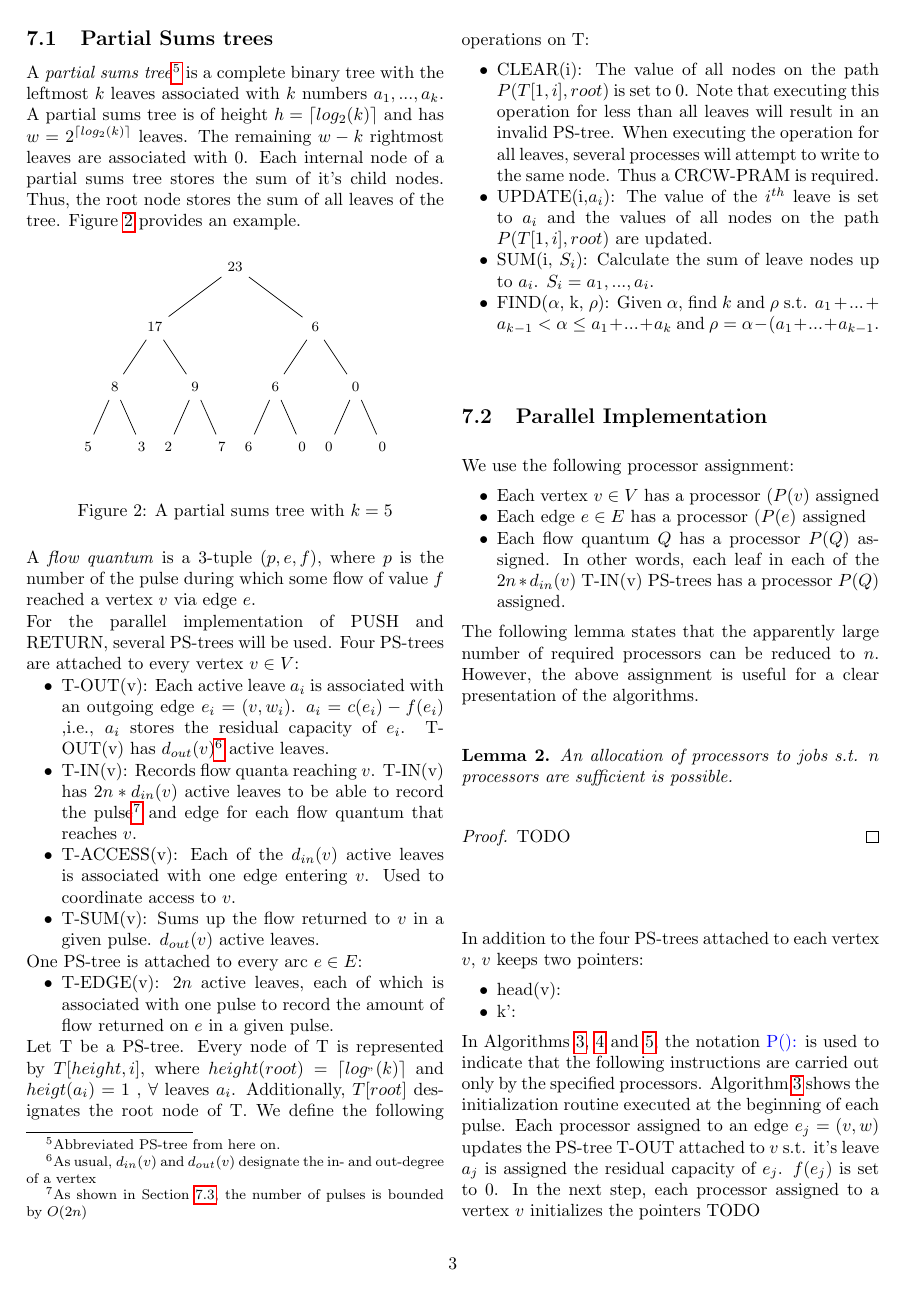
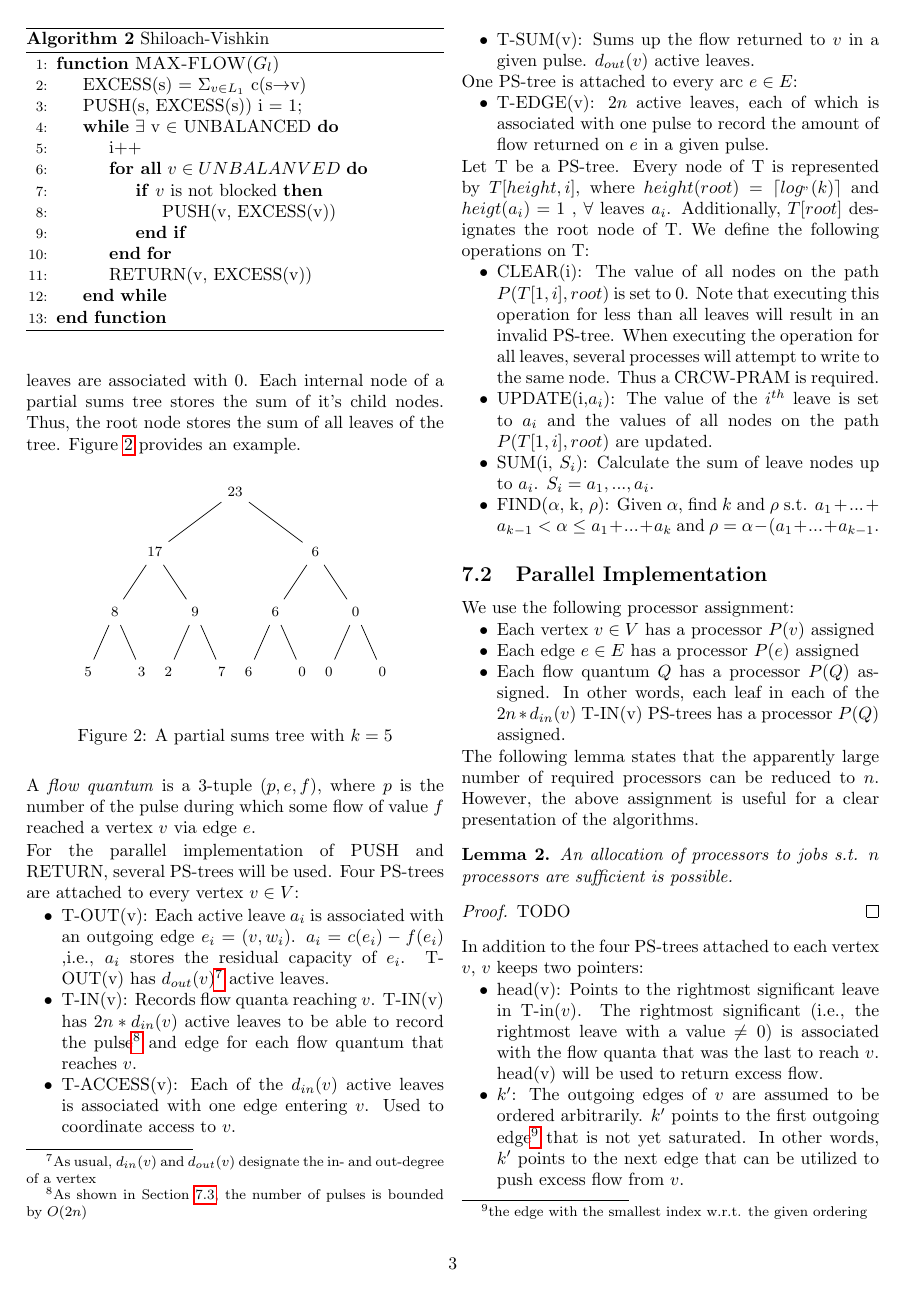
Before and after one commit to mortyma/Seminar1, a LaTeX document (seminar_paper/seminar_paper.tex): page 3 of 5 before the commit and page 3 of 6 after it. Compiled offline with pdfLaTeX.

Commit message:
ADD explain head(v) and k(v)

```diff
--- a/seminar_paper/seminar_paper.tex
+++ b/seminar_paper/seminar_paper.tex
@@ -293,11 +294,11 @@ TODO
 
 In addition to the four PS-trees attached to each vertex $v$, $v$ keeps two pointers:
 \begin{itemize}
-	\item head(v): %TODO
-	\item k':
+	\item head(v): Points to the rightmost significant leave in T-in($v$). The rightmost significant (i.e., the rightmost leave with a value $\neq 0$) is associated with the flow quanta that was the last to reach $v$. head(v) will be used to return excess flow.
+	\item $k'$: The outgoing edges of $v$ are assumed to be ordered arbitrarily. $k'$ points to the first outgoing edge\footnote{the edge with the smallest index w.r.t. the given ordering} that is not yet saturated. In other words, $k'$ points to the next edge that can be utilized to push excess flow from $v$.
 \end{itemize}
 
-In Algorithms \ref{algo:sv_init}, \ref{algo:sv_push} and \ref{algo:sv_return}, the notation \textcolor{blue}{P():} is used to indicate that the following instructions are carried out only by the specified processors. Algorithm \ref{algo:sv_init} shows the initialization routine executed at the beginning of each pulse. Each processor assigned to an edge $e_j = (v, w)$ updates the PS-tree T-OUT attached to $v$ s.t. it's leave $a_j$ is assigned the residual capacity of $e_j$. $f(e_j$) is set to 0. In the next step, each processor assigned to a vertex $v$ initializes the pointers TODO
+In Algorithms \ref{algo:sv_init}, \ref{algo:sv_push} and \ref{algo:sv_return}, the notation \textcolor{blue}{P():} is used to indicate that the following instructions are carried out only by the specified processors. Algorithm \ref{algo:sv_init} shows the initialization routine executed at the beginning of each pulse. Each processor assigned to an edge $e_j = (v, w)$ updates the PS-tree T-OUT attached to $v$ s.t. it's leave $a_j$ is assigned the residual capacity of $e_j$. $f(e_j$) is set to 0. In the next step, each processor assigned to a vertex $v$ initializes it's pointers $head(v)$ and $k'(v)$.
 
 \begin{algorithm}
 \caption{Shiloach-Vishkin: INITIALIZE}
```
Also changed, not shown: seminar_paper/seminar_paper.tex (5 more changed lines).
